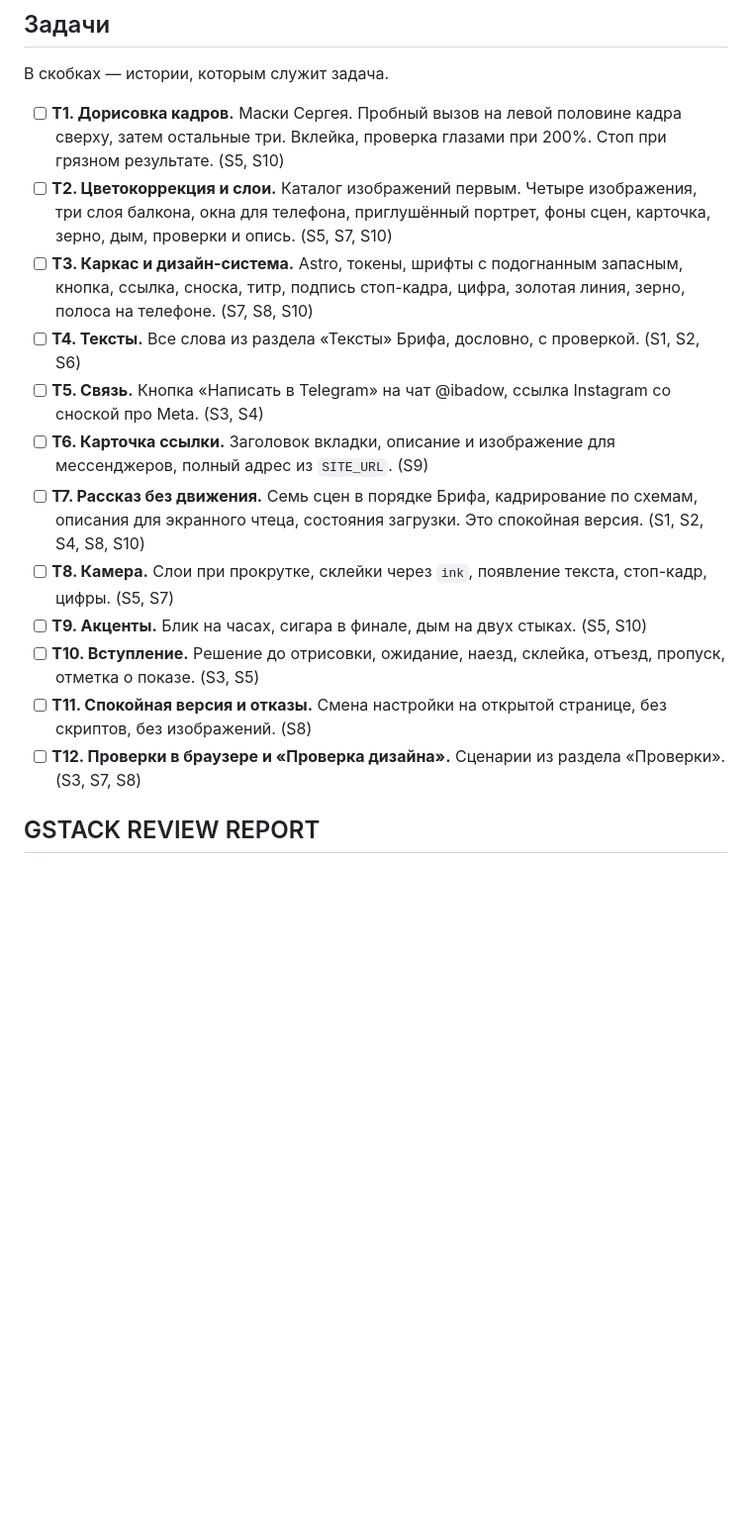
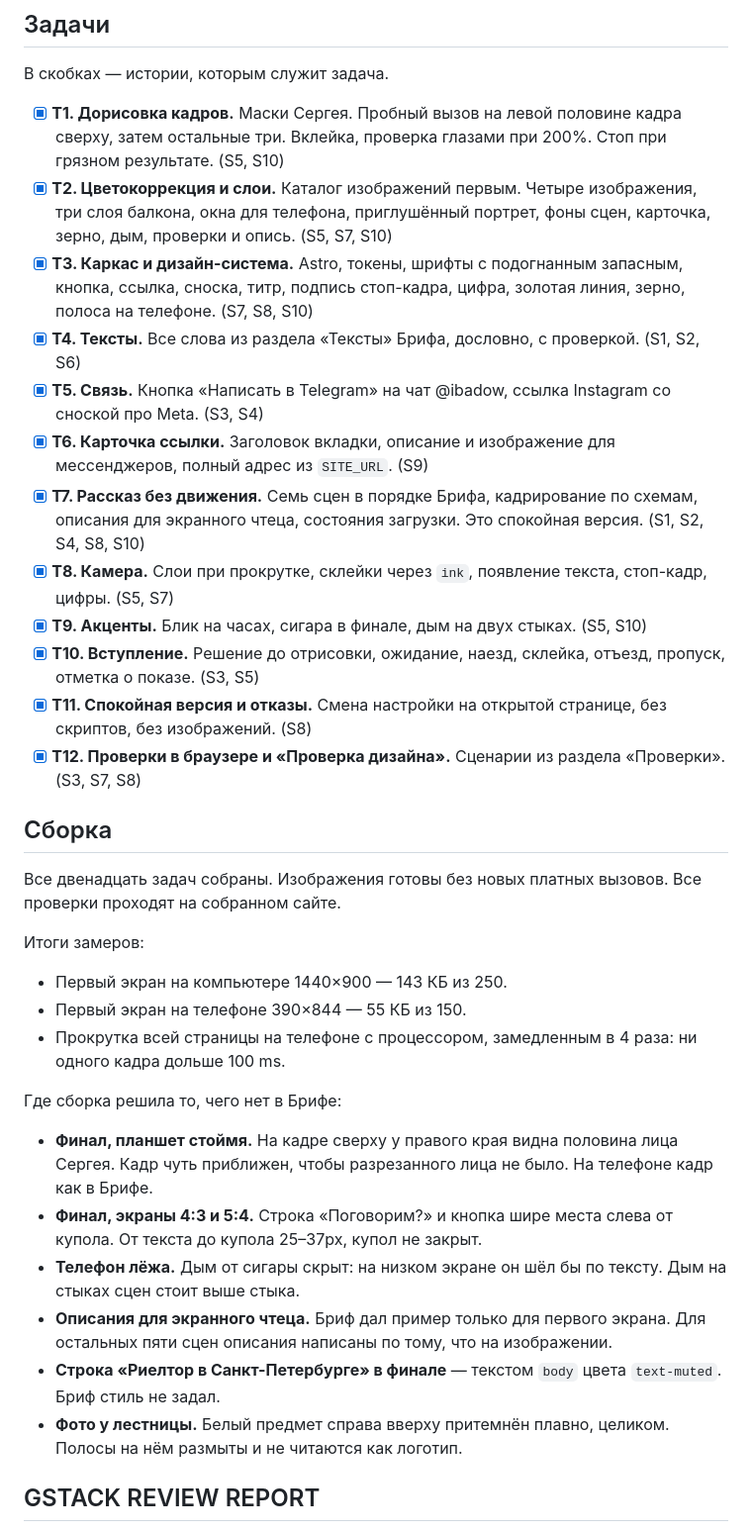
Before and after one commit to kovrigo/ibadov, a Markdown page: docs/designs/landing-page-plan.md, the part around the change. Shown at 99% size. Drawn GitHub-style; blank space fills up the shorter version.

Commit message:
Mark the plan's build tasks done and record build decisions
Co-Authored-By: Claude Opus 5.5 <noreply@anthropic.com>

```diff
--- a/docs/designs/landing-page-plan.md
+++ b/docs/designs/landing-page-plan.md
@@ -293,18 +293,37 @@ tools/assets/prepare.py                    первый визит, телефо
 
 В скобках — истории, которым служит задача.
 
-- [ ] **T1. Дорисовка кадров.** Маски Сергея. Пробный вызов на левой половине кадра сверху, затем остальные три. Вклейка, проверка глазами при 200%. Стоп при грязном результате. (S5, S10)
-- [ ] **T2. Цветокоррекция и слои.** Каталог изображений первым. Четыре изображения, три слоя балкона, окна для телефона, приглушённый портрет, фоны сцен, карточка, зерно, дым, проверки и опись. (S5, S7, S10)
-- [ ] **T3. Каркас и дизайн-система.** Astro, токены, шрифты с подогнанным запасным, кнопка, ссылка, сноска, титр, подпись стоп-кадра, цифра, золотая линия, зерно, полоса на телефоне. (S7, S8, S10)
-- [ ] **T4. Тексты.** Все слова из раздела «Тексты» Брифа, дословно, с проверкой. (S1, S2, S6)
-- [ ] **T5. Связь.** Кнопка «Написать в Telegram» на чат @ibadow, ссылка Instagram со сноской про Meta. (S3, S4)
-- [ ] **T6. Карточка ссылки.** Заголовок вкладки, описание и изображение для мессенджеров, полный адрес из `SITE_URL`. (S9)
-- [ ] **T7. Рассказ без движения.** Семь сцен в порядке Брифа, кадрирование по схемам, описания для экранного чтеца, состояния загрузки. Это спокойная версия. (S1, S2, S4, S8, S10)
-- [ ] **T8. Камера.** Слои при прокрутке, склейки через `ink`, появление текста, стоп-кадр, цифры. (S5, S7)
-- [ ] **T9. Акценты.** Блик на часах, сигара в финале, дым на двух стыках. (S5, S10)
-- [ ] **T10. Вступление.** Решение до отрисовки, ожидание, наезд, склейка, отъезд, пропуск, отметка о показе. (S3, S5)
-- [ ] **T11. Спокойная версия и отказы.** Смена настройки на открытой странице, без скриптов, без изображений. (S8)
-- [ ] **T12. Проверки в браузере и «Проверка дизайна».** Сценарии из раздела «Проверки». (S3, S7, S8)
+- [x] **T1. Дорисовка кадров.** Маски Сергея. Пробный вызов на левой половине кадра сверху, затем остальные три. Вклейка, проверка глазами при 200%. Стоп при грязном результате. (S5, S10)
+- [x] **T2. Цветокоррекция и слои.** Каталог изображений первым. Четыре изображения, три слоя балкона, окна для телефона, приглушённый портрет, фоны сцен, карточка, зерно, дым, проверки и опись. (S5, S7, S10)
+- [x] **T3. Каркас и дизайн-система.** Astro, токены, шрифты с подогнанным запасным, кнопка, ссылка, сноска, титр, подпись стоп-кадра, цифра, золотая линия, зерно, полоса на телефоне. (S7, S8, S10)
+- [x] **T4. Тексты.** Все слова из раздела «Тексты» Брифа, дословно, с проверкой. (S1, S2, S6)
+- [x] **T5. Связь.** Кнопка «Написать в Telegram» на чат @ibadow, ссылка Instagram со сноской про Meta. (S3, S4)
+- [x] **T6. Карточка ссылки.** Заголовок вкладки, описание и изображение для мессенджеров, полный адрес из `SITE_URL`. (S9)
+- [x] **T7. Рассказ без движения.** Семь сцен в порядке Брифа, кадрирование по схемам, описания для экранного чтеца, состояния загрузки. Это спокойная версия. (S1, S2, S4, S8, S10)
+- [x] **T8. Камера.** Слои при прокрутке, склейки через `ink`, появление текста, стоп-кадр, цифры. (S5, S7)
+- [x] **T9. Акценты.** Блик на часах, сигара в финале, дым на двух стыках. (S5, S10)
+- [x] **T10. Вступление.** Решение до отрисовки, ожидание, наезд, склейка, отъезд, пропуск, отметка о показе. (S3, S5)
+- [x] **T11. Спокойная версия и отказы.** Смена настройки на открытой странице, без скриптов, без изображений. (S8)
+- [x] **T12. Проверки в браузере и «Проверка дизайна».** Сценарии из раздела «Проверки». (S3, S7, S8)
+
+## Сборка
+
+Все двенадцать задач собраны. Изображения готовы без новых платных вызовов. Все проверки проходят на собранном сайте.
+
+Итоги замеров:
+
+- Первый экран на компьютере 1440×900 — 143 КБ из 250.
+- Первый экран на телефоне 390×844 — 55 КБ из 150.
+- Прокрутка всей страницы на телефоне с процессором, замедленным в 4 раза: ни одного кадра дольше 100 ms.
+
+Где сборка решила то, чего нет в Брифе:
+
+- **Финал, планшет стоймя.** На кадре сверху у правого края видна половина лица Сергея. Кадр чуть приближен, чтобы разрезанного лица не было. На телефоне кадр как в Брифе.
+- **Финал, экраны 4:3 и 5:4.** Строка «Поговорим?» и кнопка шире места слева от купола. От текста до купола 25–37px, купол не закрыт.
+- **Телефон лёжа.** Дым от сигары скрыт: на низком экране он шёл бы по тексту. Дым на стыках сцен стоит выше стыка.
+- **Описания для экранного чтеца.** Бриф дал пример только для первого экрана. Для остальных пяти сцен описания написаны по тому, что на изображении.
+- **Строка «Риелтор в Санкт-Петербурге» в финале** — текстом `body` цвета `text-muted`. Бриф стиль не задал.
+- **Фото у лестницы.** Белый предмет справа вверху притемнён плавно, целиком. Полосы на нём размыты и не читаются как логотип.
 
 ## GSTACK REVIEW REPORT
 
```
